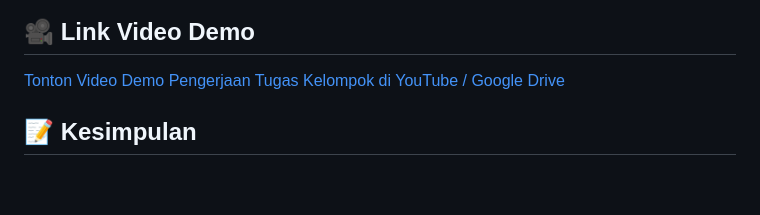
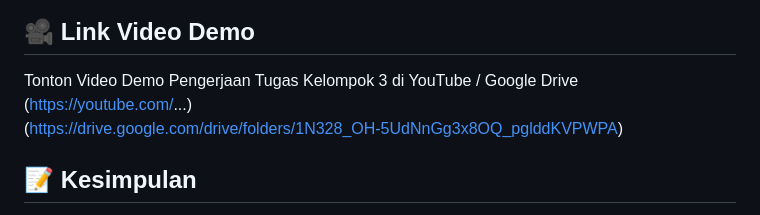
Before and after one commit to Taufiq123-web/sistem-operasi-si25A-kelompok3, a Markdown page: README.md, the part around the change. Rendered like a GitHub page; blank space fills up the shorter version.

```diff
--- a/README.md
+++ b/README.md
@@ -71,7 +71,9 @@ Program Studi: Sistem Informasi, Universitas Galuh
   ![Akses Browser Host](images/06-browser-host.png)
 
 ## 🎥 Link Video Demo
-[Tonton Video Demo Pengerjaan Tugas Kelompok di YouTube / Google Drive](https://youtube.com/...)
+Tonton Video Demo Pengerjaan Tugas Kelompok 3 di YouTube / Google Drive
+(https://youtube.com/...)
+(https://drive.google.com/drive/folders/1N328_OH-5UdNnGg3x8OQ_pglddKVPWPA)
 
 ## 📝 Kesimpulan
 Tuliskan simpulan dari praktikum yang telah dilakukan serta poin-poin penting yang didapatkan selama melakukan setup server Linux headless.
```
